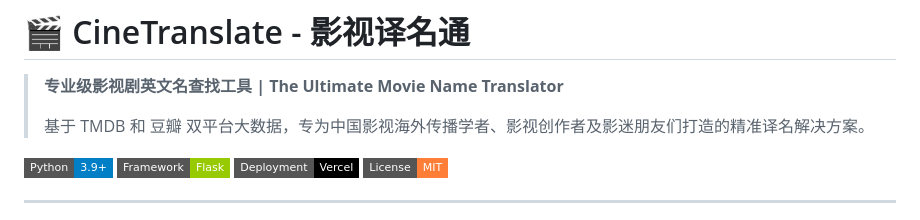
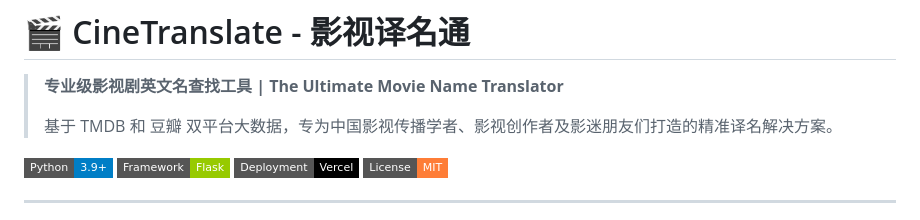
Before and after one commit to jiuyuechuwuhao/CineTranslate, a Markdown page: README.md, the part around the change. GitHub-like rendering; badges without logos.

Commit message:
Update project description in README.md

```diff
--- a/README.md
+++ b/README.md
@@ -2,7 +2,7 @@
 
 > **专业级影视剧英文名查找工具 | The Ultimate Movie Name Translator**
 >
-> 基于 TMDB 和 豆瓣 双平台大数据，专为中国影视海外传播学者、影视创作者及影迷朋友们打造的精准译名解决方案。
+> 基于 TMDB 和 豆瓣 双平台大数据，专为中国影视传播学者、影视创作者及影迷朋友们打造的精准译名解决方案。
 
 ![Python](https://img.shields.io/badge/Python-3.9+-blue.svg?style=flat-square&logo=python&logoColor=white)
 ![Flask](https://img.shields.io/badge/Framework-Flask-green.svg?style=flat-square&logo=flask&logoColor=white)
```
